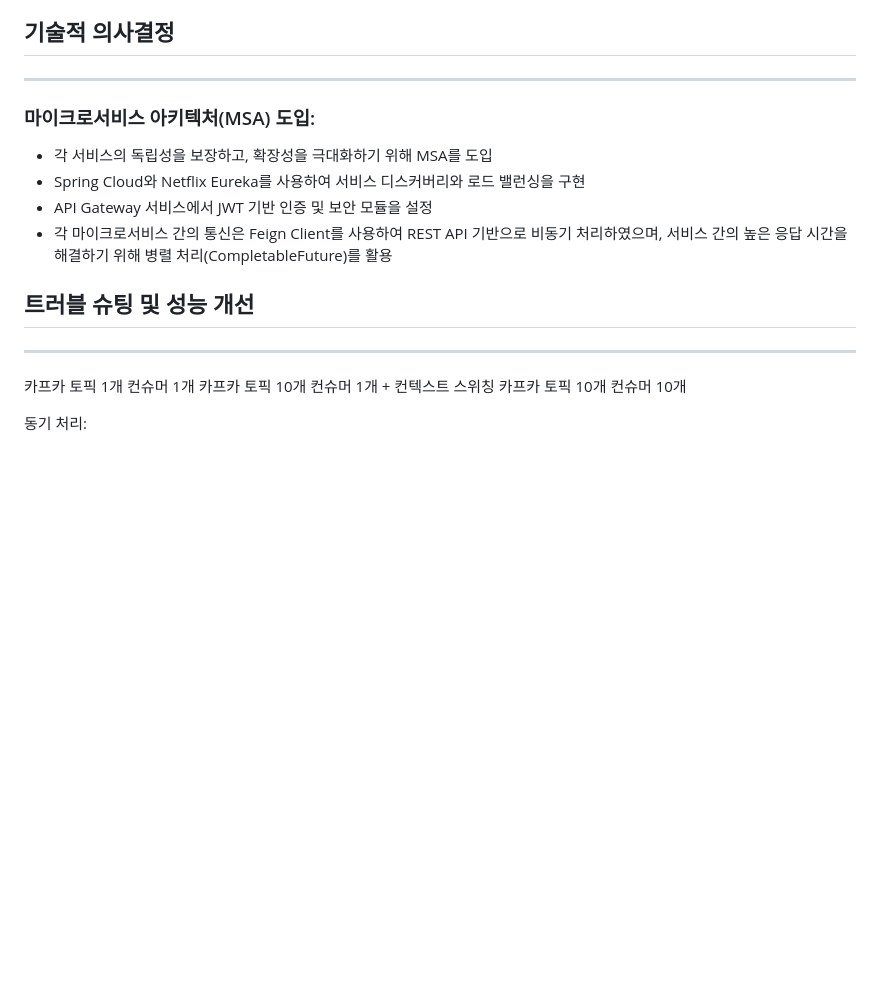
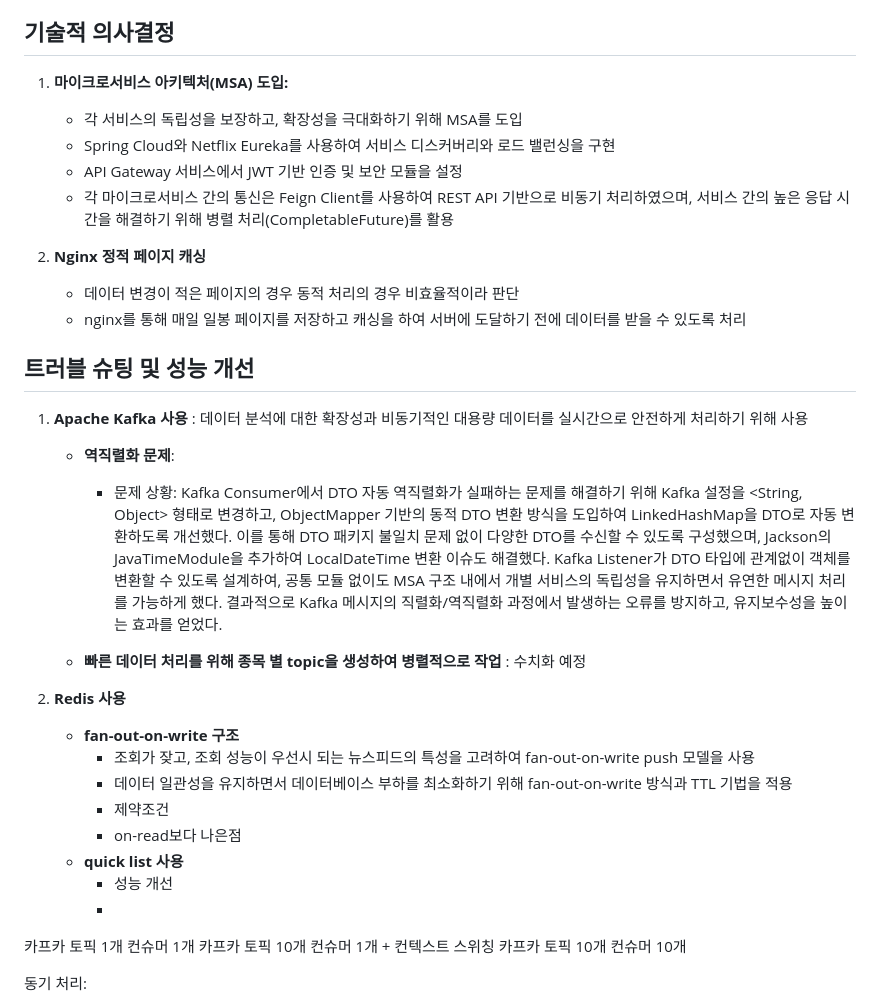
Before and after one commit to juyeonoh00/redchart-server, a Markdown page: README.md, the part around the change. Rendered like a GitHub page; blank space fills up the shorter version.

```diff
--- a/README.md
+++ b/README.md
@@ -96,19 +96,57 @@
 
 ## 기술적 의사결정
 
----
+1. **마이크로서비스 아키텍처(MSA) 도입:**
 
-### 마이크로서비스 아키텍처(MSA) 도입:
+    - 각 서비스의 독립성을 보장하고, 확장성을 극대화하기 위해 MSA를 도입
+    - Spring Cloud와 Netflix Eureka를 사용하여 서비스 디스커버리와 로드 밸런싱을 구현
+    - API Gateway 서비스에서 JWT 기반 인증 및 보안 모듈을 설정
+    - 각 마이크로서비스 간의 통신은 Feign Client를 사용하여 REST API 기반으로 비동기 처리하였으며, 서비스 간의 높은 응답 시간을 해결하기 위해 병렬 처리(CompletableFuture)를 활용
 
-- 각 서비스의 독립성을 보장하고, 확장성을 극대화하기 위해 MSA를 도입
-- Spring Cloud와 Netflix Eureka를 사용하여 서비스 디스커버리와 로드 밸런싱을 구현
-- API Gateway 서비스에서 JWT 기반 인증 및 보안 모듈을 설정
-- 각 마이크로서비스 간의 통신은 Feign Client를 사용하여 REST API 기반으로 비동기 처리하였으며, 서비스 간의 높은 응답 시간을 해결하기 위해 병렬 처리(CompletableFuture)를
-  활용
+3. **Nginx 정적 페이지 캐싱**
+    - 데이터 변경이 적은 페이지의 경우 동적 처리의 경우 비효율적이라 판단
+    - nginx를 통해 매일 일봉 페이지를 저장하고 캐싱을 하여 서버에 도달하기 전에 데이터를 받을 수 있도록 처리
 
 ## 트러블 슈팅 및 성능 개선
 
----
+1. **Apache Kafka 사용** : 데이터 분석에 대한 확장성과 비동기적인 대용량 데이터를 실시간으로 안전하게 처리하기 위해 사용
+    - **역직렬화 문제**:
+        - 문제 상황: Kafka Consumer에서 DTO 자동 역직렬화가 실패하는 문제를 해결하기 위해 Kafka 설정을 <String, Object> 형태로 변경하고, ObjectMapper 기반의 동적 DTO 변환 방식을 도입하여 LinkedHashMap을 DTO로 자동 변환하도록 개선했다. 이를 통해 DTO 패키지 불일치 문제 없이 다양한 DTO를 수신할 수 있도록 구성했으며, Jackson의 JavaTimeModule을 추가하여 LocalDateTime 변환 이슈도 해결했다. Kafka Listener가 DTO 타입에 관계없이 객체를 변환할 수 있도록 설계하여, 공통 모듈 없이도 MSA 구조 내에서 개별 서비스의 독립성을 유지하면서 유연한 메시지 처리를 가능하게 했다. 결과적으로 Kafka 메시지의 직렬화/역직렬화 과정에서 발생하는 오류를 방지하고, 유지보수성을 높이는 효과를 얻었다.
+
+
+   - **빠른 데이터 처리를 위해 종목 별 topic을 생성하여 병렬적으로 작업** :  수치화 예정
+
+
+2. **Redis 사용**
+    - **fan-out-on-write 구조**
+        - 조회가 잦고, 조회 성능이 우선시 되는 뉴스피드의 특성을 고려하여 fan-out-on-write push 모델을 사용
+        - 데이터 일관성을 유지하면서 데이터베이스 부하를 최소화하기 위해 fan-out-on-write 방식과 TTL 기법을 적용
+        - 제약조건
+        - on-read보다 나은점
+    - **quick list 사용**
+        - 성능 개선
+        -
+
+
+
+
+
+
+
+
+
+
+
+
+
+
+
+
+
+
+
+
+
 
 카프카 토픽 1개 컨슈머 1개
 카프카 토픽 10개 컨슈머 1개 + 컨텍스트 스위칭
```
